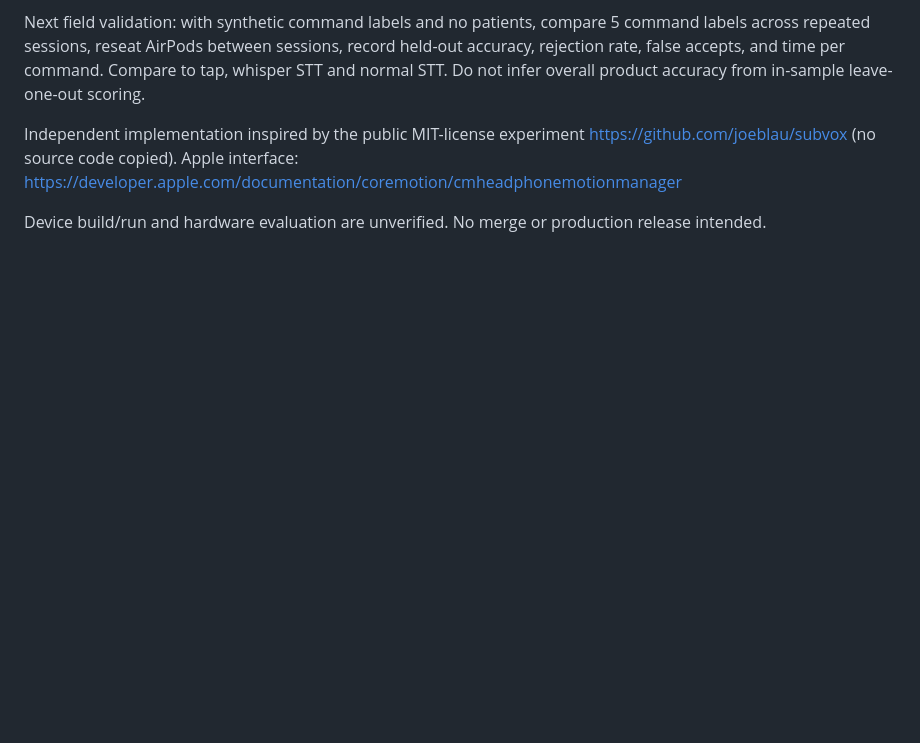
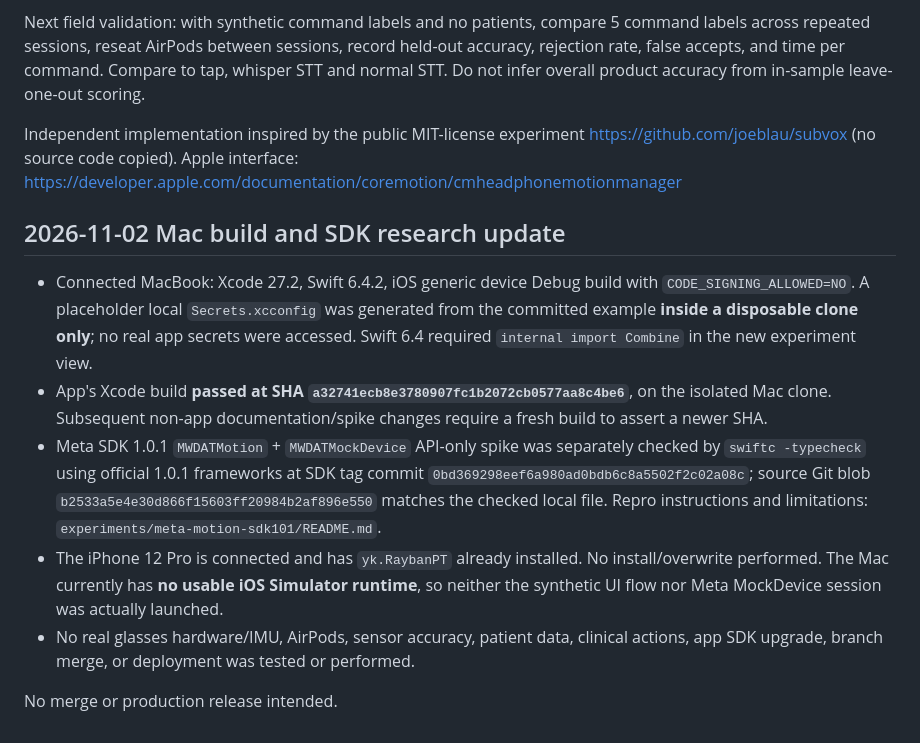
Before and after one commit to Youngkwon-Lee/rayban_pt, a Markdown page: docs/airpods-silent-command-experiment.md, the part around the change. Rendered like a GitHub page; blank space fills up the shorter version.

Commit message:
docs: record Xcode 27.2 build and Meta Motion 1.0.1 typecheck evidence

```diff
--- a/docs/airpods-silent-command-experiment.md
+++ b/docs/airpods-silent-command-experiment.md
@@ -61,4 +61,12 @@ Next field validation: with synthetic command labels and no patients, compare 5
 Independent implementation inspired by the public MIT-license experiment https://github.com/joeblau/subvox (no source code copied).
 Apple interface: https://developer.apple.com/documentation/coremotion/cmheadphonemotionmanager
 
-Device build/run and hardware evaluation are unverified. No merge or production release intended.
+## 2026-11-02 Mac build and SDK research update
+
+- Connected MacBook: Xcode 27.2, Swift 6.4.2, iOS generic device Debug build with `CODE_SIGNING_ALLOWED=NO`. A placeholder local `Secrets.xcconfig` was generated from the committed example **inside a disposable clone only**; no real app secrets were accessed. Swift 6.4 required `internal import Combine` in the new experiment view.
+- App's Xcode build **passed at SHA `a32741ecb8e3780907fc1b2072cb0577aa8c4be6`**, on the isolated Mac clone. Subsequent non-app documentation/spike changes require a fresh build to assert a newer SHA.
+- Meta SDK 1.0.1 `MWDATMotion` + `MWDATMockDevice` API-only spike was separately checked by `swiftc -typecheck` using official 1.0.1 frameworks at SDK tag commit `0bd369298eef6a980ad0bdb6c8a5502f2c02a08c`; source Git blob `b2533a5e4e30d866f15603ff20984b2af896e550` matches the checked local file. Repro instructions and limitations: `experiments/meta-motion-sdk101/README.md`.
+- The iPhone 12 Pro is connected and has `yk.RaybanPT` already installed. No install/overwrite performed. The Mac currently has **no usable iOS Simulator runtime**, so neither the synthetic UI flow nor Meta MockDevice session was actually launched.
+- No real glasses hardware/IMU, AirPods, sensor accuracy, patient data, clinical actions, app SDK upgrade, branch merge, or deployment was tested or performed.
+
+No merge or production release intended.
```
